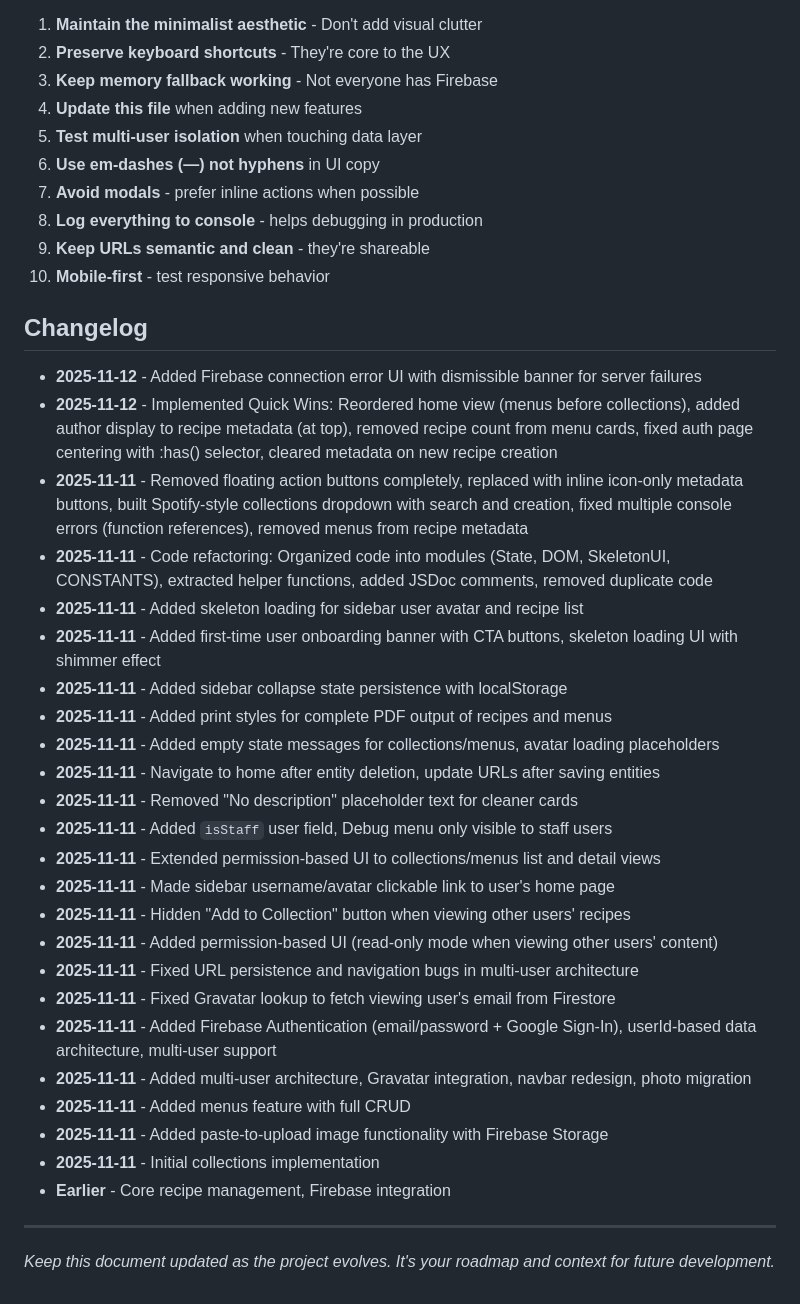
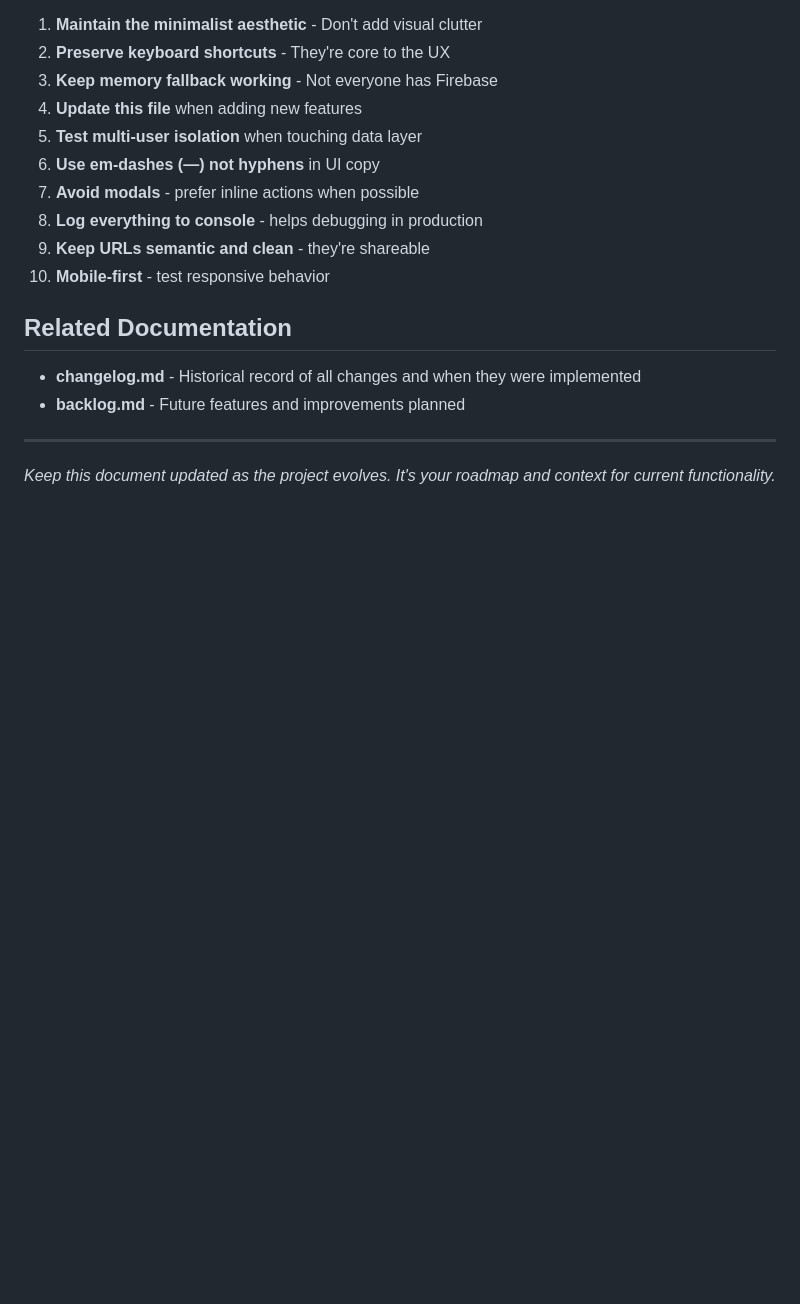
Before and after one commit to andrialexandrou/recipes, a Markdown page: agents.md, the part around one of its changes. GitHub-like rendering; blank space fills up the shorter version.

Commit message:
Documentation segmentation

```diff
--- a/agents.md
+++ b/agents.md
@@ -658,33 +604,11 @@ When working on this codebase:
 9. **Keep URLs semantic and clean** - they're shareable
 10. **Mobile-first** - test responsive behavior
 
-## Changelog
+## Related Documentation
 
-- **2025-11-12** - Added Firebase connection error UI with dismissible banner for server failures
-- **2025-11-12** - Implemented Quick Wins: Reordered home view (menus before collections), added author display to recipe metadata (at top), removed recipe count from menu cards, fixed auth page centering with :has() selector, cleared metadata on new recipe creation
-- **2025-11-11** - Removed floating action buttons completely, replaced with inline icon-only metadata buttons, built Spotify-style collections dropdown with search and creation, fixed multiple console errors (function references), removed menus from recipe metadata
-- **2025-11-11** - Code refactoring: Organized code into modules (State, DOM, SkeletonUI, CONSTANTS), extracted helper functions, added JSDoc comments, removed duplicate code
-- **2025-11-11** - Added skeleton loading for sidebar user avatar and recipe list
-- **2025-11-11** - Added first-time user onboarding banner with CTA buttons, skeleton loading UI with shimmer effect
-- **2025-11-11** - Added sidebar collapse state persistence with localStorage
-- **2025-11-11** - Added print styles for complete PDF output of recipes and menus
-- **2025-11-11** - Added empty state messages for collections/menus, avatar loading placeholders
-- **2025-11-11** - Navigate to home after entity deletion, update URLs after saving entities
-- **2025-11-11** - Removed "No description" placeholder text for cleaner cards
-- **2025-11-11** - Added `isStaff` user field, Debug menu only visible to staff users
-- **2025-11-11** - Extended permission-based UI to collections/menus list and detail views
-- **2025-11-11** - Made sidebar username/avatar clickable link to user's home page
-- **2025-11-11** - Hidden "Add to Collection" button when viewing other users' recipes
-- **2025-11-11** - Added permission-based UI (read-only mode when viewing other users' content)
-- **2025-11-11** - Fixed URL persistence and navigation bugs in multi-user architecture
-- **2025-11-11** - Fixed Gravatar lookup to fetch viewing user's email from Firestore
-- **2025-11-11** - Added Firebase Authentication (email/password + Google Sign-In), userId-based data architecture, multi-user support
-- **2025-11-11** - Added multi-user architecture, Gravatar integration, navbar redesign, photo migration
-- **2025-11-11** - Added menus feature with full CRUD
-- **2025-11-11** - Added paste-to-upload image functionality with Firebase Storage
-- **2025-11-11** - Initial collections implementation
-- **Earlier** - Core recipe management, Firebase integration
+- **changelog.md** - Historical record of all changes and when they were implemented
+- **backlog.md** - Future features and improvements planned
 
 ---
 
-*Keep this document updated as the project evolves. It's your roadmap and context for future development.*
+*Keep this document updated as the project evolves. It's your roadmap and context for current functionality.*
```
Also changed, not shown: other parts of agents.md (+0 -54 lines), backlog.md (added, +40 -0 lines), changelog.md (added, +84 -0 lines).
